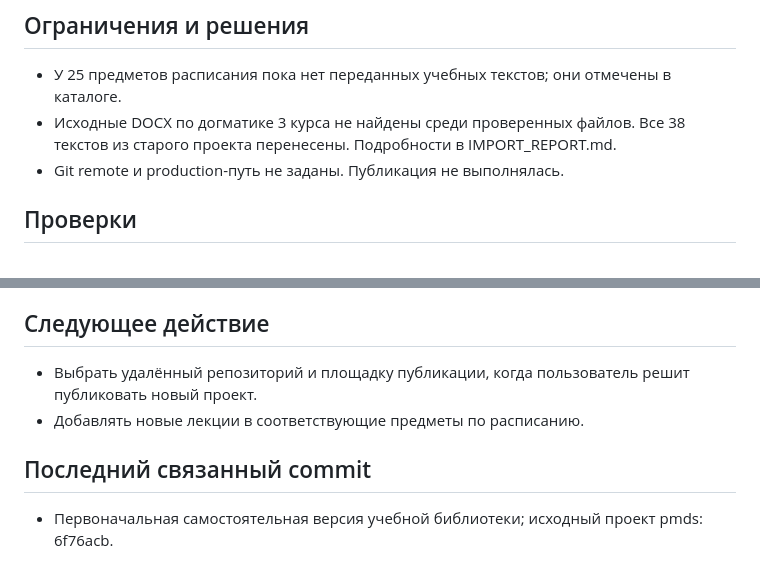
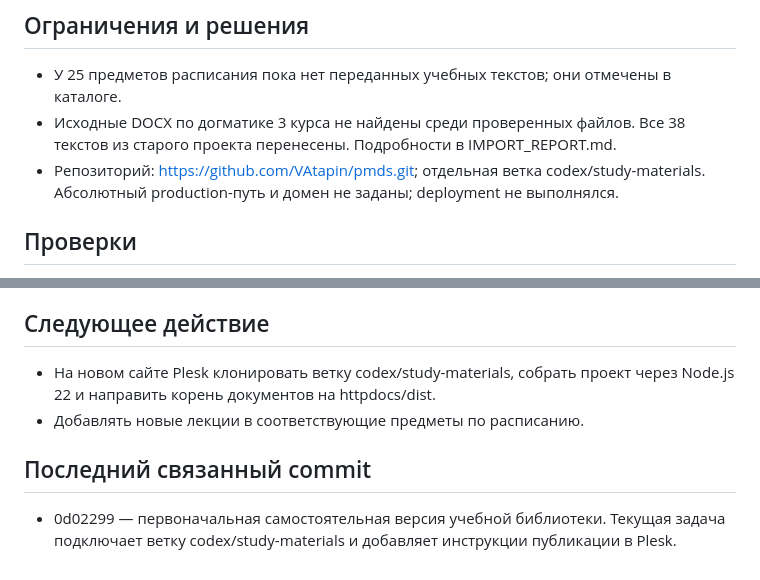
Before and after one commit to VAtapin/pmds, a Markdown page: PROJECT_STATUS.md, 2 parts joined by grey strips. Drawn GitHub-style.

```diff
--- a/PROJECT_STATUS.md
+++ b/PROJECT_STATUS.md
@@ -13,7 +13,7 @@
 
 - У 25 предметов расписания пока нет переданных учебных текстов; они отмечены в каталоге.
 - Исходные DOCX по догматике 3 курса не найдены среди проверенных файлов. Все 38 текстов из старого проекта перенесены. Подробности в IMPORT_REPORT.md.
-- Git remote и production-путь не заданы. Публикация не выполнялась.
+- Репозиторий: https://github.com/VAtapin/pmds.git; отдельная ветка codex/study-materials. Абсолютный production-путь и домен не заданы; deployment не выполнялся.
 
 ## Проверки
 
@@ -26,9 +26,9 @@
 
 ## Следующее действие
 
-- Выбрать удалённый репозиторий и площадку публикации, когда пользователь решит публиковать новый проект.
+- На новом сайте Plesk клонировать ветку codex/study-materials, собрать проект через Node.js 22 и направить корень документов на httpdocs/dist.
 - Добавлять новые лекции в соответствующие предметы по расписанию.
 
 ## Последний связанный commit
 
-- Первоначальная самостоятельная версия учебной библиотеки; исходный проект pmds: 6f76acb.
+- 0d02299 — первоначальная самостоятельная версия учебной библиотеки. Текущая задача подключает ветку codex/study-materials и добавляет инструкции публикации в Plesk.
```
Also changed, not shown: README.md (+19 -5 lines).
